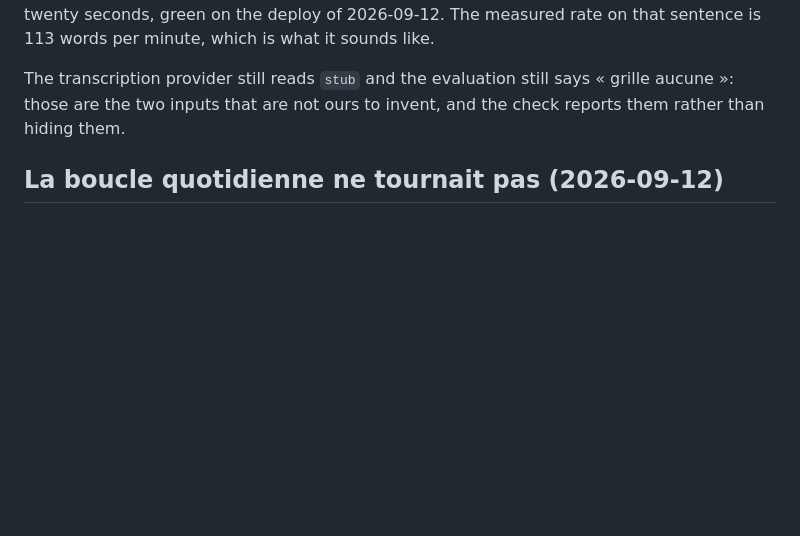
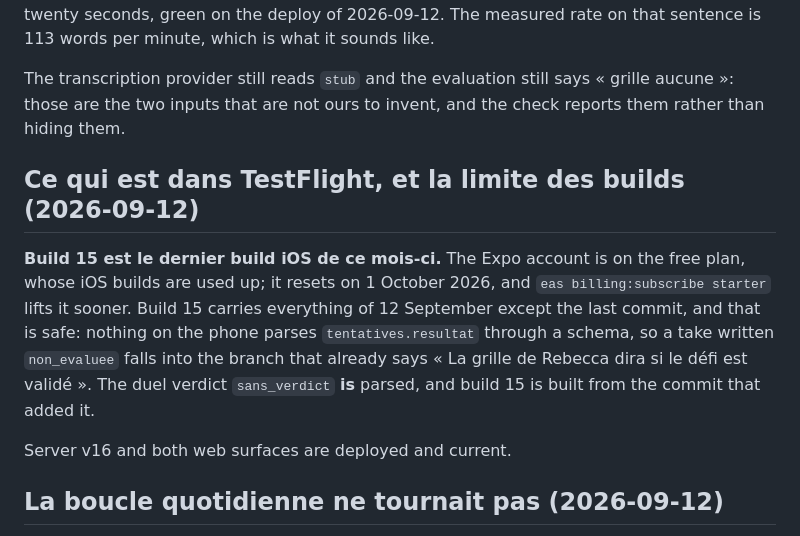
Before and after one commit to rapetoh/LEQ, a Markdown page: docs/STATUS.md, the part around the change. Drawn GitHub-style; blank space fills up the shorter version.

Commit message:
STATUS: build 15 est le dernier build iOS du mois, et ce qu'il porte
The Expo free plan's iOS builds are used up until 1 October. Build 15 carries
everything except the last commit, and that is safe: nothing on the phone parses
tentatives.resultat through a schema, so a take written non_evaluee lands in the
branch that already says the grid will decide. The duel verdict is parsed, and
build 15 is built from the commit that added sans_verdict.

Co-Authored-By: Claude Opus 5 <noreply@anthropic.com>

```diff
--- a/docs/STATUS.md
+++ b/docs/STATUS.md
@@ -457,6 +457,18 @@ The transcription provider still reads `stub` and the evaluation still says « g
 those are the two inputs that are not ours to invent, and the check reports them rather than
 hiding them.
 
+## Ce qui est dans TestFlight, et la limite des builds (2026-09-12)
+
+**Build 15 est le dernier build iOS de ce mois-ci.** The Expo account is on the free plan, whose
+iOS builds are used up; it resets on 1 October 2026, and `eas billing:subscribe starter` lifts it
+sooner. Build 15 carries everything of 12 September except the last commit, and that is safe:
+nothing on the phone parses `tentatives.resultat` through a schema, so a take written
+`non_evaluee` falls into the branch that already says « La grille de Rebecca dira si le défi est
+validé ». The duel verdict `sans_verdict` **is** parsed, and build 15 is built from the commit
+that added it.
+
+Server v16 and both web surfaces are deployed and current.
+
 ## La boucle quotidienne ne tournait pas (2026-09-12)
 
 `verif-parcours.mjs` walks the product itself: the challenge of the day, the take, the verdict on
```
